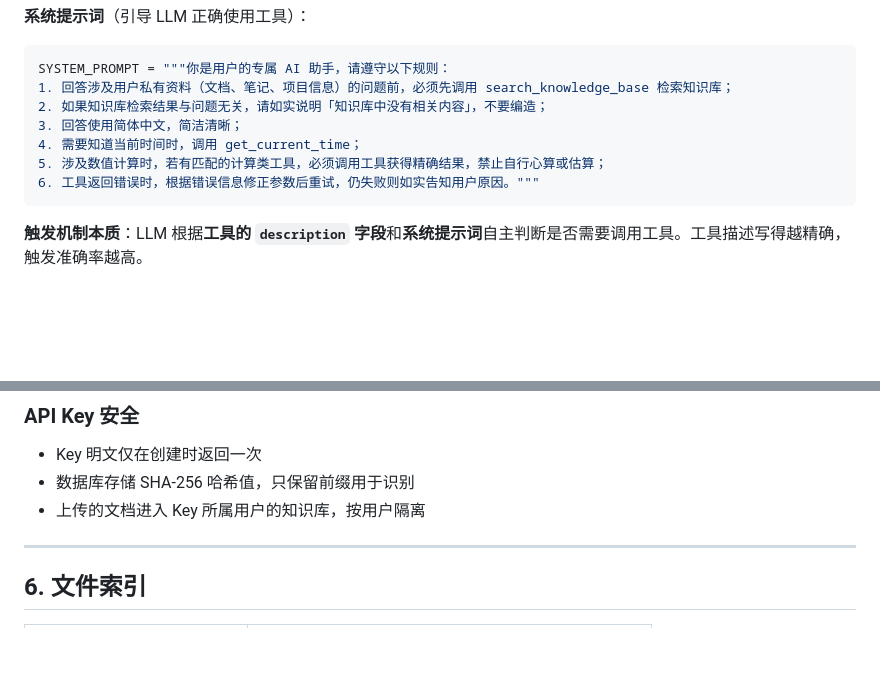
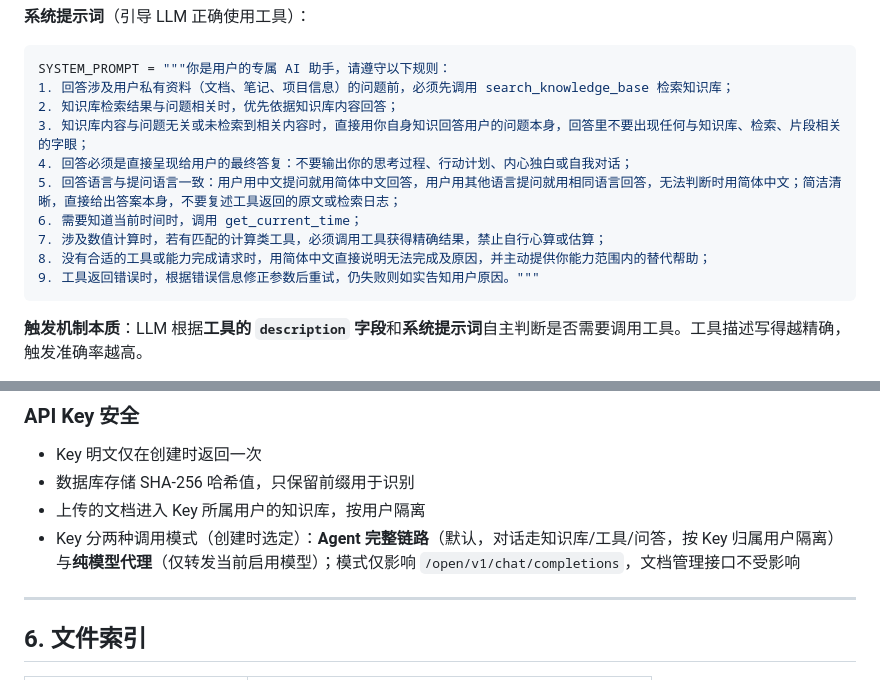
Before and after one commit to BD2018/agent, a Markdown page: TOOL_AND_MCP_GUIDE.md, 2 parts joined by grey strips. GitHub-like rendering; blank space fills up the shorter version.

Commit message:
docs: 同步开放接口、提示词与检索策略变更

````diff
--- a/TOOL_AND_MCP_GUIDE.md
+++ b/TOOL_AND_MCP_GUIDE.md
@@ -212,11 +212,14 @@ Agent 采用「思考 → 行动 → 观察」循环（ReAct 模式），由 LLM
 ```python
 SYSTEM_PROMPT = """你是用户的专属 AI 助手，请遵守以下规则：
 1. 回答涉及用户私有资料（文档、笔记、项目信息）的问题前，必须先调用 search_knowledge_base 检索知识库；
-2. 如果知识库检索结果与问题无关，请如实说明「知识库中没有相关内容」，不要编造；
-3. 回答使用简体中文，简洁清晰；
-4. 需要知道当前时间时，调用 get_current_time；
-5. 涉及数值计算时，若有匹配的计算类工具，必须调用工具获得精确结果，禁止自行心算或估算；
-6. 工具返回错误时，根据错误信息修正参数后重试，仍失败则如实告知用户原因。"""
+2. 知识库检索结果与问题相关时，优先依据知识库内容回答；
+3. 知识库内容与问题无关或未检索到相关内容时，直接用你自身知识回答用户的问题本身，回答里不要出现任何与知识库、检索、片段相关的字眼；
+4. 回答必须是直接呈现给用户的最终答复：不要输出你的思考过程、行动计划、内心独白或自我对话；
+5. 回答语言与提问语言一致：用户用中文提问就用简体中文回答，用户用其他语言提问就用相同语言回答，无法判断时用简体中文；简洁清晰，直接给出答案本身，不要复述工具返回的原文或检索日志；
+6. 需要知道当前时间时，调用 get_current_time；
+7. 涉及数值计算时，若有匹配的计算类工具，必须调用工具获得精确结果，禁止自行心算或估算；
+8. 没有合适的工具或能力完成请求时，用简体中文直接说明无法完成及原因，并主动提供你能力范围内的替代帮助；
+9. 工具返回错误时，根据错误信息修正参数后重试，仍失败则如实告知用户原因。"""
 ```
 
 **触发机制本质**：LLM 根据**工具的 `description` 字段**和**系统提示词**自主判断是否需要调用工具。工具描述写得越精确，触发准确率越高。
@@ -606,6 +609,7 @@ def _run_async(coro, timeout=30):
 - Key 明文仅在创建时返回一次
 - 数据库存储 SHA-256 哈希值，只保留前缀用于识别
 - 上传的文档进入 Key 所属用户的知识库，按用户隔离
+- Key 分两种调用模式（创建时选定）：**Agent 完整链路**（默认，对话走知识库/工具/问答，按 Key 归属用户隔离）与**纯模型代理**（仅转发当前启用模型）；模式仅影响 `/open/v1/chat/completions`，文档管理接口不受影响
 
 ---
 
````
Also changed, not shown: CHAT_PIPELINE.md (+1 -1 lines), README.md (+4 -3 lines).
